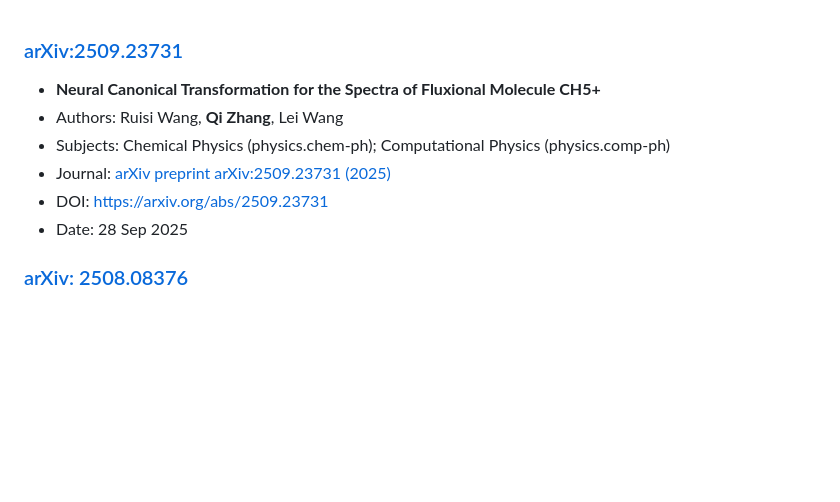
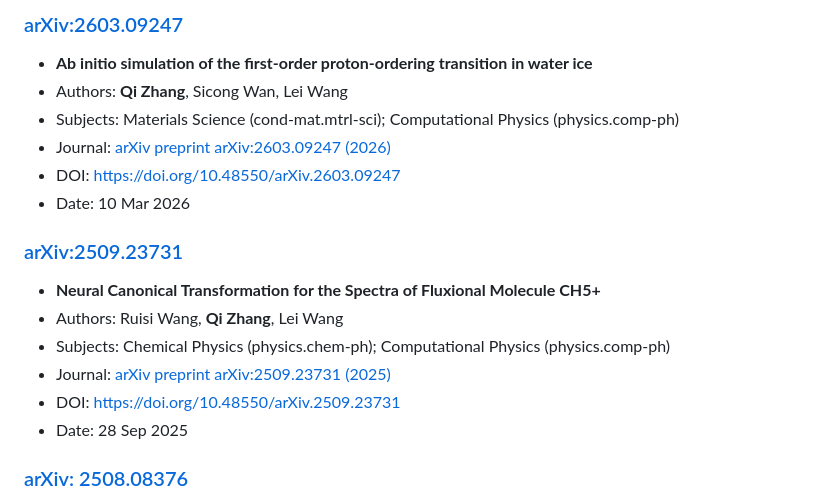
Before and after one commit to zhangqi94/zhangqi94.github.io, a Markdown page: publications.md, the part around the change. Rendered like a GitHub page; blank space fills up the shorter version.

Commit message:
add article

```diff
--- a/publications.md
+++ b/publications.md
@@ -1,9 +1,17 @@
+### [arXiv:2603.09247](https://arxiv.org/abs/2603.09247)
+- **Ab initio simulation of the first-order proton-ordering transition in water ice**
+- Authors: **Qi Zhang**, Sicong Wan, Lei Wang
+- Subjects: Materials Science (cond-mat.mtrl-sci); Computational Physics (physics.comp-ph)
+- Journal: [arXiv preprint arXiv:2603.09247 (2026)](https://arxiv.org/abs/2603.09247)
+- DOI: https://doi.org/10.48550/arXiv.2603.09247
+- Date: 10 Mar 2026
+
 ### [arXiv:2509.23731](https://arxiv.org/abs/2509.23731)
 - **Neural Canonical Transformation for the Spectra of Fluxional Molecule CH5+**
 - Authors: Ruisi Wang, **Qi Zhang**, Lei Wang
 - Subjects: Chemical Physics (physics.chem-ph); Computational Physics (physics.comp-ph)
 - Journal: [arXiv preprint arXiv:2509.23731 (2025)](https://arxiv.org/abs/2509.23731)
-- DOI: https://arxiv.org/abs/2509.23731
+- DOI: https://doi.org/10.48550/arXiv.2509.23731
 - Date: 28 Sep 2025
 
 ### [arXiv: 2508.08376](https://arxiv.org/abs/2508.08376)
```
